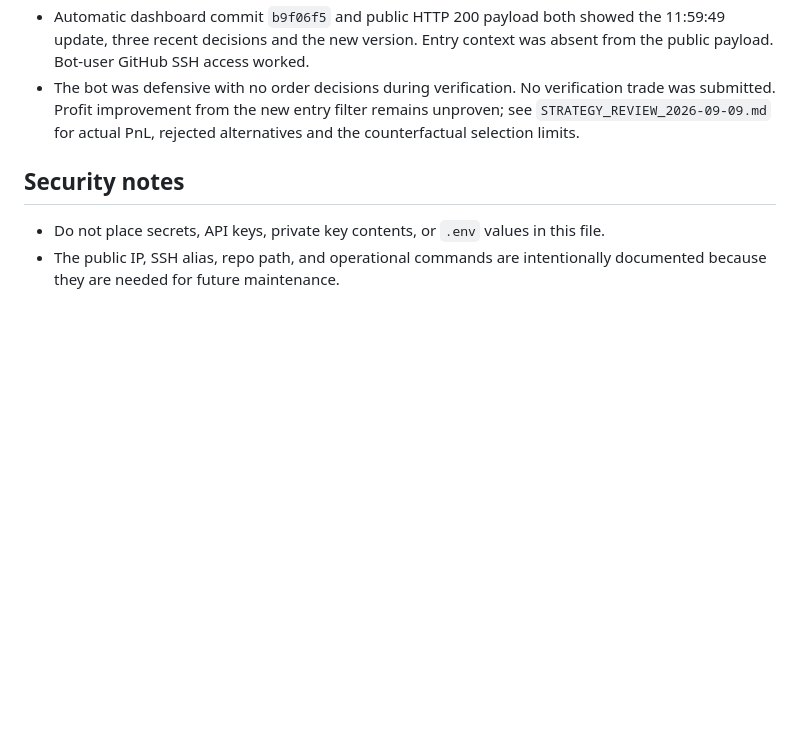
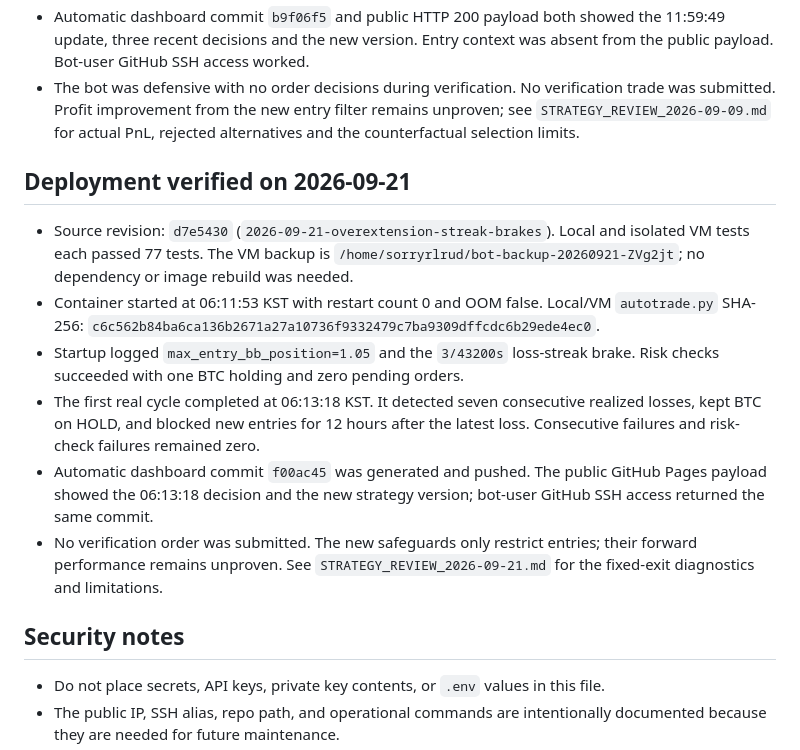
Before and after one commit to sorryrlrud/ai_auto_trading_bot, a Markdown page: HARNESS.md, the part around the change. GitHub-like rendering; blank space fills up the shorter version.

Commit message:
Document September 21 production deployment

```diff
--- a/HARNESS.md
+++ b/HARNESS.md
@@ -312,6 +312,15 @@ The entrypoint now drops the Python process to the host-compatible UID/GID, so n
 - Automatic dashboard commit `b9f06f5` and public HTTP 200 payload both showed the 11:59:49 update, three recent decisions and the new version. Entry context was absent from the public payload. Bot-user GitHub SSH access worked.
 - The bot was defensive with no order decisions during verification. No verification trade was submitted. Profit improvement from the new entry filter remains unproven; see `STRATEGY_REVIEW_2026-09-09.md` for actual PnL, rejected alternatives and the counterfactual selection limits.
 
+## Deployment verified on 2026-09-21
+
+- Source revision: `d7e5430` (`2026-09-21-overextension-streak-brakes`). Local and isolated VM tests each passed 77 tests. The VM backup is `/home/sorryrlrud/bot-backup-20260921-ZVg2jt`; no dependency or image rebuild was needed.
+- Container started at 06:11:53 KST with restart count 0 and OOM false. Local/VM `autotrade.py` SHA-256: `c6c562b84ba6ca136b2671a27a10736f9332479c7ba9309dffcdc6b29ede4ec0`.
+- Startup logged `max_entry_bb_position=1.05` and the `3/43200s` loss-streak brake. Risk checks succeeded with one BTC holding and zero pending orders.
+- The first real cycle completed at 06:13:18 KST. It detected seven consecutive realized losses, kept BTC on HOLD, and blocked new entries for 12 hours after the latest loss. Consecutive failures and risk-check failures remained zero.
+- Automatic dashboard commit `f00ac45` was generated and pushed. The public GitHub Pages payload showed the 06:13:18 decision and the new strategy version; bot-user GitHub SSH access returned the same commit.
+- No verification order was submitted. The new safeguards only restrict entries; their forward performance remains unproven. See `STRATEGY_REVIEW_2026-09-21.md` for the fixed-exit diagnostics and limitations.
+
 ## Security notes
 
 - Do not place secrets, API keys, private key contents, or `.env` values in this file.
```
